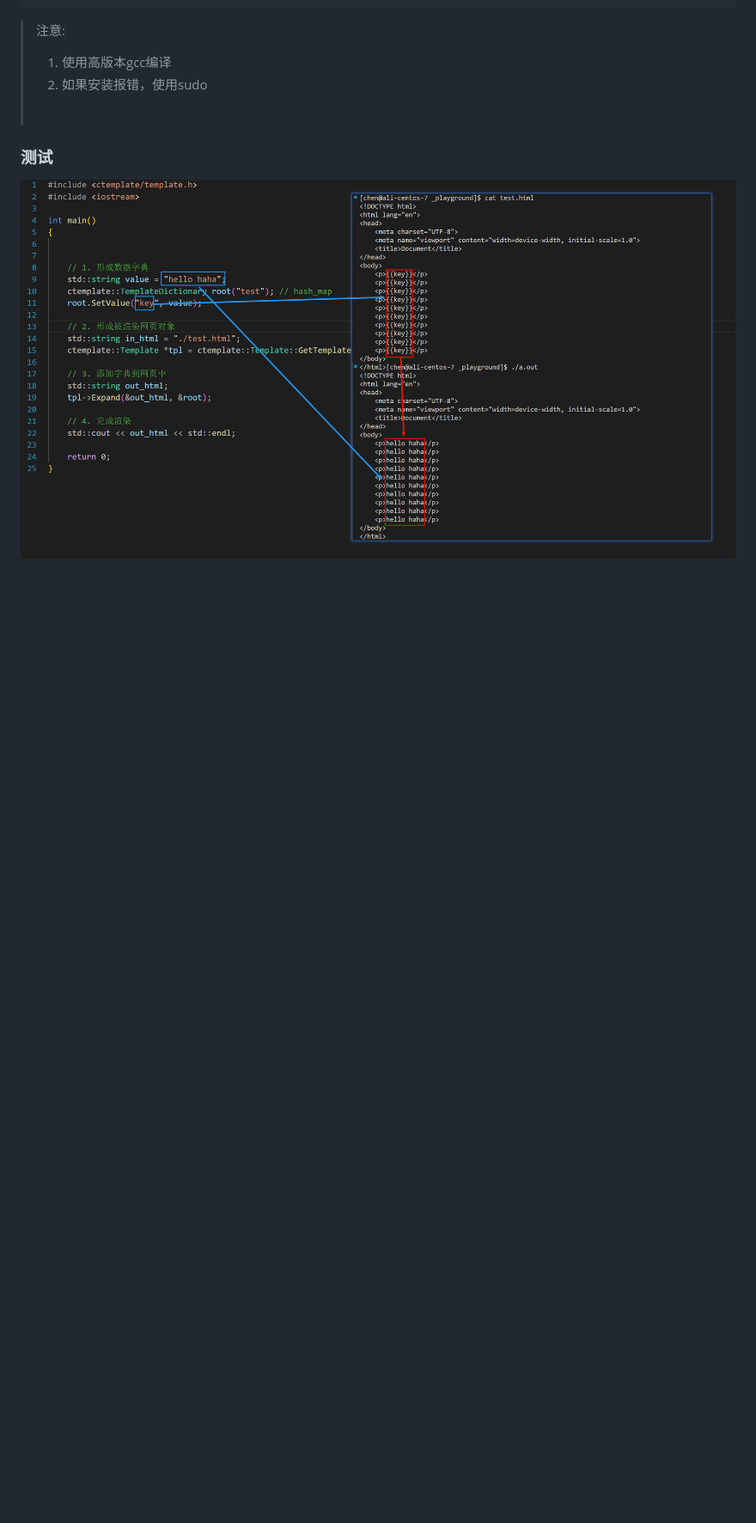
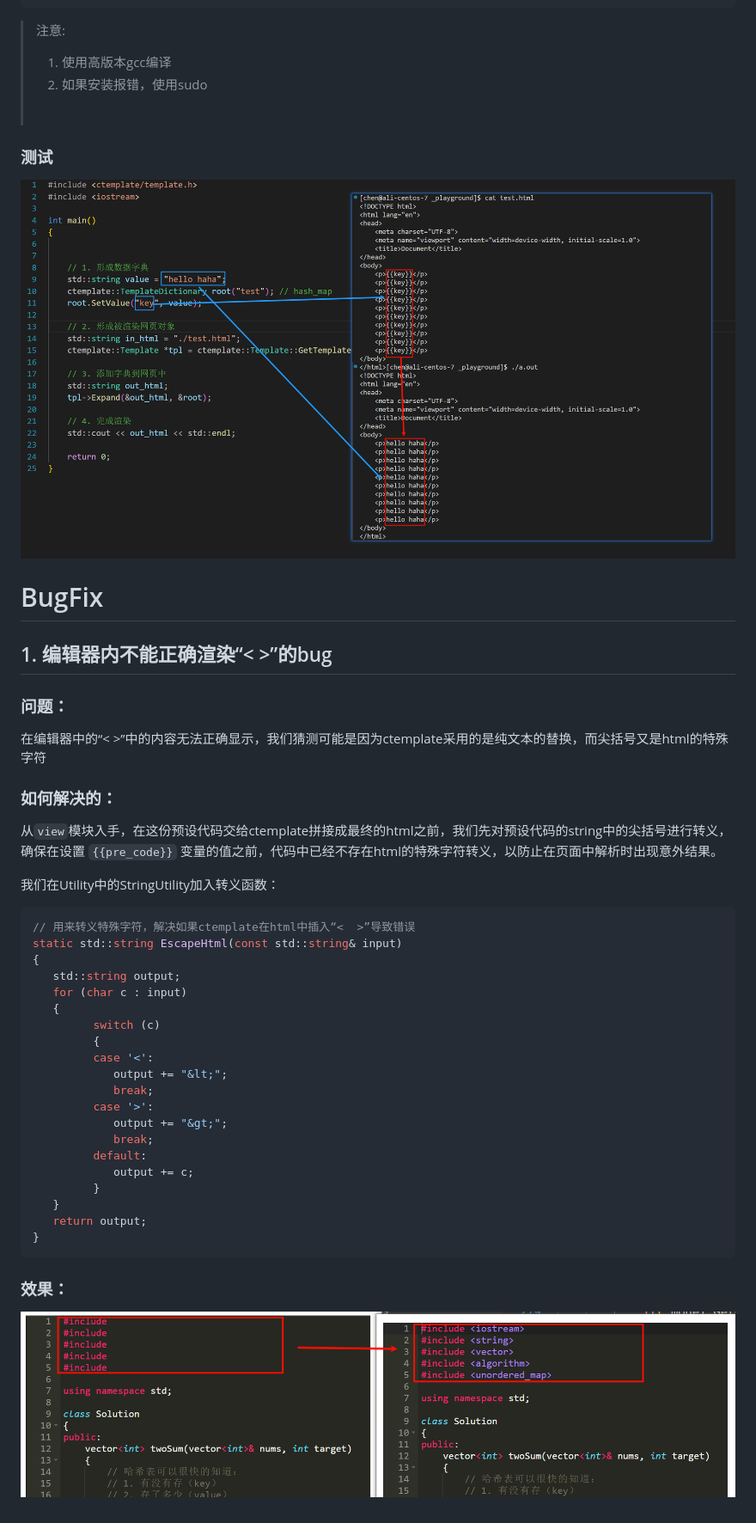
Before and after one commit to NQ-lovecpp/Load-balancing-online-judging-system, a Markdown page: ReadMe.md, the part around the change printed below. Shown: that part at 86% size. Drawn GitHub-style; pictures changed too: ReadMePics/无法显示include名称.png (added); blank space fills up the shorter version.

````diff
--- a/ReadMe.md
+++ b/ReadMe.md
@@ -503,3 +557,39 @@ $ make install //安装到系统中
 
 ### 测试
 ![Alt text](./ReadMePics/ctemplate的kv替换.png)
+
+# BugFix
+
+## 1. 编辑器内不能正确渲染“<  >”的bug
+### 问题：
+在编辑器中的“<  >”中的内容无法正确显示，我们猜测可能是因为ctemplate采用的是纯文本的替换，而尖括号又是html的特殊字符
+
+### 如何解决的：
+从`view`模块入手，在这份预设代码交给ctemplate拼接成最终的html之前，我们先对预设代码的string中的尖括号进行转义，确保在设置 `{{pre_code}}` 变量的值之前，代码中已经不存在html的特殊字符转义，以防止在页面中解析时出现意外结果。
+
+我们在Utility中的StringUtility加入转义函数：
+```cpp
+// 用来转义特殊字符，解决如果ctemplate在html中插入“<  >”导致错误
+static std::string EscapeHtml(const std::string& input)
+{
+   std::string output;
+   for (char c : input)
+   {
+         switch (c)
+         {
+         case '<':
+            output += "&lt;";
+            break;
+         case '>':
+            output += "&gt;";
+            break;
+         default:
+            output += c;
+         }
+   }
+   return output;
+}
+```
+
+### 效果：
+![](./ReadMePics/无法显示include名称.png)
````
Also changed, not shown: other parts of ReadMe.md (+55 -1 lines), 2 other files.
